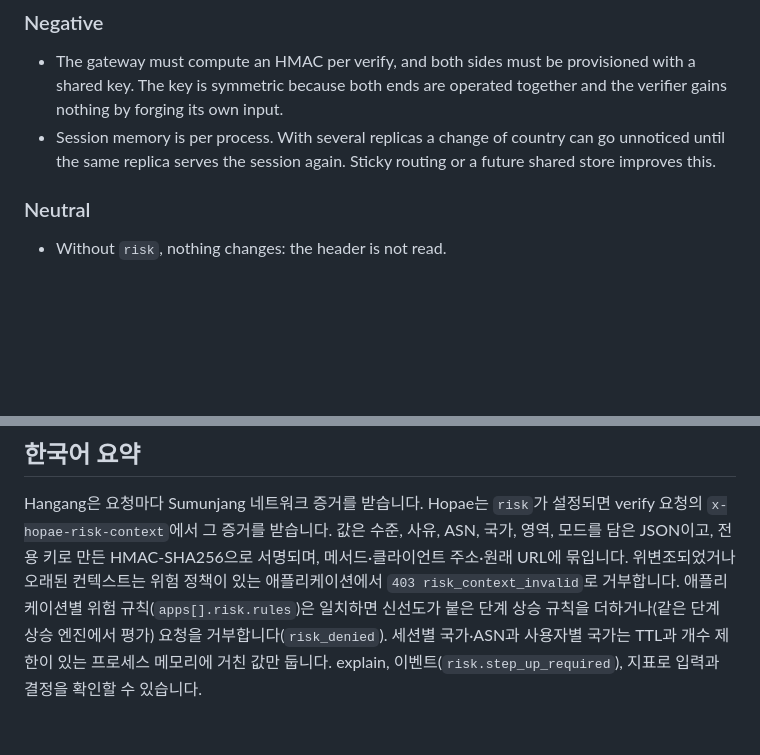
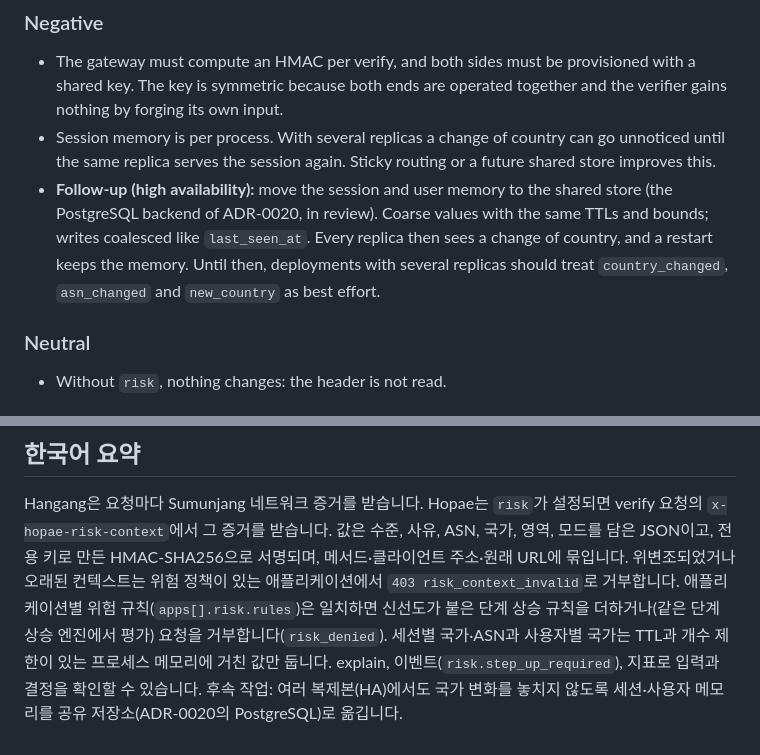
Before and after one commit to ziozzang/hopae, a Markdown page: docs/adr/0023-risk-based-step-up.md, 2 parts joined by grey strips. Drawn GitHub-style; blank space fills up the shorter version.

Commit message:
docs(adr-0023): follow-up: move the risk memory to the shared store for HA
Claude-Session: https://claude.ai/code/session_01GdKgKvMsHbbskgbTkqkcw1

```diff
--- a/docs/adr/0023-risk-based-step-up.md
+++ b/docs/adr/0023-risk-based-step-up.md
@@ -134,6 +134,13 @@
 - Session memory is per process. With several replicas a change of country
   can go unnoticed until the same replica serves the session again. Sticky
   routing or a future shared store improves this.
+- **Follow-up (high availability):** move the session and user memory to the
+  shared store (the PostgreSQL backend of
+  ADR-0020, in review). Coarse values with the same
+  TTLs and bounds; writes coalesced like `last_seen_at`. Every replica then
+  sees a change of country, and a restart keeps the memory. Until then,
+  deployments with several replicas should treat `country_changed`,
+  `asn_changed` and `new_country` as best effort.
 
 ### Neutral
 
@@ -168,4 +175,5 @@ verify 요청의 `x-hopae-risk-context`에서 그 증거를 받습니다. 값은
 일치하면 신선도가 붙은 단계 상승 규칙을 더하거나(같은 단계 상승 엔진에서 평가) 요청을
 거부합니다(`risk_denied`). 세션별 국가·ASN과 사용자별 국가는 TTL과 개수 제한이 있는
 프로세스 메모리에 거친 값만 둡니다. explain, 이벤트(`risk.step_up_required`), 지표로
-입력과 결정을 확인할 수 있습니다.
+입력과 결정을 확인할 수 있습니다. 후속 작업: 여러 복제본(HA)에서도 국가 변화를 놓치지 않도록
+세션·사용자 메모리를 공유 저장소(ADR-0020의 PostgreSQL)로 옮깁니다.
```
